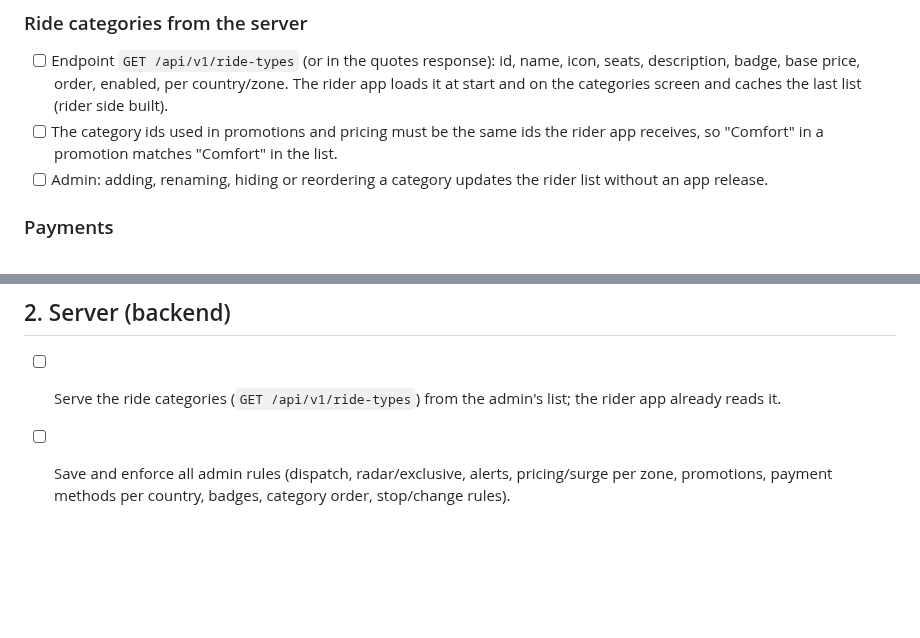
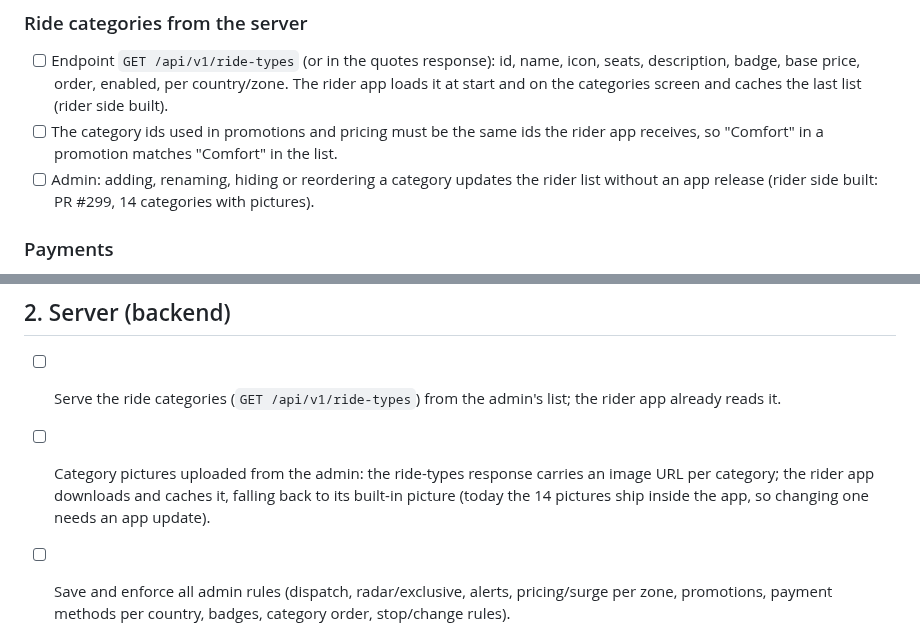
Before and after one commit to baccarisverige-ux/Admin-panel-movera, a Markdown page: LATER_JOB.md, 2 parts joined by grey strips. Drawn GitHub-style; blank space fills up the shorter version.

Commit message:
LATER_JOB: admin-uploaded category pictures; note rider side of categories built
Co-Authored-By: Claude Fable 5.1 <noreply@anthropic.com>
Claude-Session: https://claude.ai/code/session_01FgQV2pYWRjxuuDCr4AXQGz

```diff
--- a/LATER_JOB.md
+++ b/LATER_JOB.md
@@ -22,7 +22,7 @@ Rule: whenever the owner says **"add to later job"**, Claude adds the item here
 ### Ride categories from the server
 - [ ] Endpoint `GET /api/v1/ride-types` (or in the quotes response): id, name, icon, seats, description, badge, base price, order, enabled, per country/zone. The rider app loads it at start and on the categories screen and caches the last list (rider side built).
 - [ ] The category ids used in promotions and pricing must be the same ids the rider app receives, so "Comfort" in a promotion matches "Comfort" in the list.
-- [ ] Admin: adding, renaming, hiding or reordering a category updates the rider list without an app release.
+- [ ] Admin: adding, renaming, hiding or reordering a category updates the rider list without an app release (rider side built: PR #299, 14 categories with pictures).
 
 ### Payments
 - [ ] **Payment methods on/off per country**: Pay in car (default for every rider), Movera Wallet,
@@ -64,6 +64,7 @@ Rule: whenever the owner says **"add to later job"**, Claude adds the item here
 ## 2. Server (backend)
 
 - [ ] Serve the ride categories (`GET /api/v1/ride-types`) from the admin's list; the rider app already reads it.
+- [ ] Category pictures uploaded from the admin: the ride-types response carries an image URL per category; the rider app downloads and caches it, falling back to its built-in picture (today the 14 pictures ship inside the app, so changing one needs an app update).
 
 - [ ] Save and enforce all admin rules (dispatch, radar/exclusive, alerts, pricing/surge per zone, promotions,
       payment methods per country, badges, category order, stop/change rules).
```
